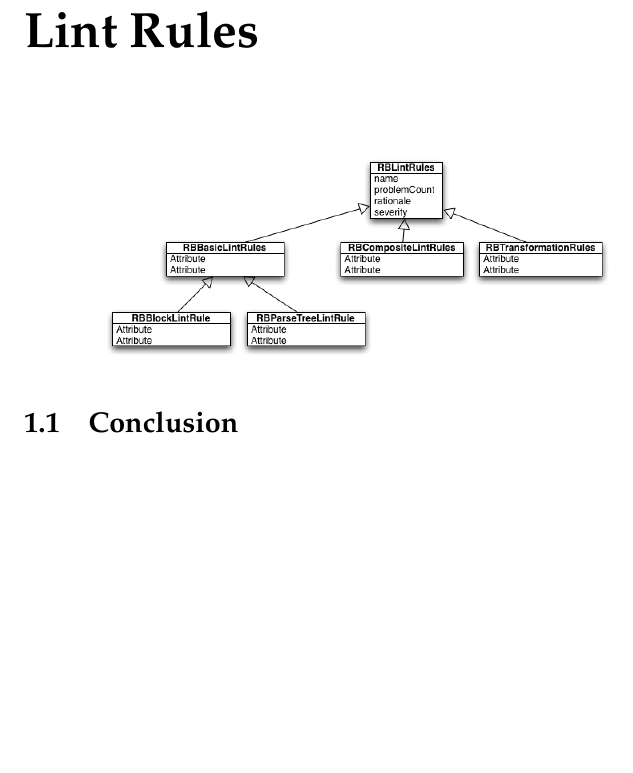
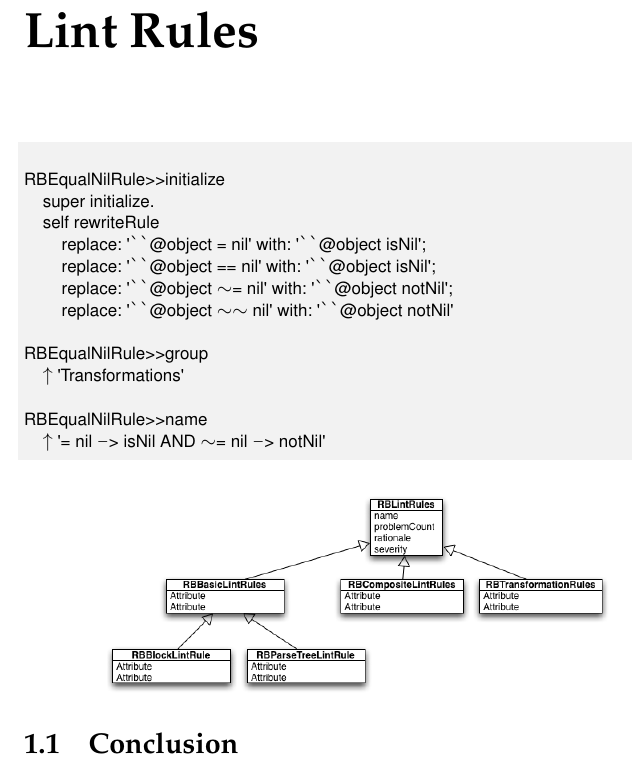
Before and after one commit to SquareBracketAssociates/DeepIntoPharo, a LaTeX book (LintRules/LintRules.tex): part of the page, cut so that both start at the same text, the shorter picture padded with empty space. Compiled offline with pdfLaTeX.

Commit message:
added an example

```diff
--- a/LintRules/LintRules.tex
+++ b/LintRules/LintRules.tex
@@ -28,6 +28,23 @@
 \chapter{Lint Rules}
 \chalabel{lintRules}
 
+\begin{code}
+RBTransformationRule subclass: #RBEqualNilRule
+
+RBEqualNilRule>>initialize
+	super initialize.
+	self rewriteRule
+		replace: '``@object = nil' with: '``@object isNil';
+		replace: '``@object == nil' with: '``@object isNil';
+		replace: '``@object ~= nil' with: '``@object notNil';
+		replace: '``@object ~~ nil' with: '``@object notNil'
+
+RBEqualNilRule>>group
+	^ 'Transformations'
+
+RBEqualNilRule>>name
+	^ '= nil -> isNil AND ~= nil -> notNil'
+\end{code}
 
 \begin{center}\includegraphics[scale=0.4]{HierarchyRules}\end{center}
 
```
Also changed, not shown: LintRules/LintRules.pdf, 2 other files.
